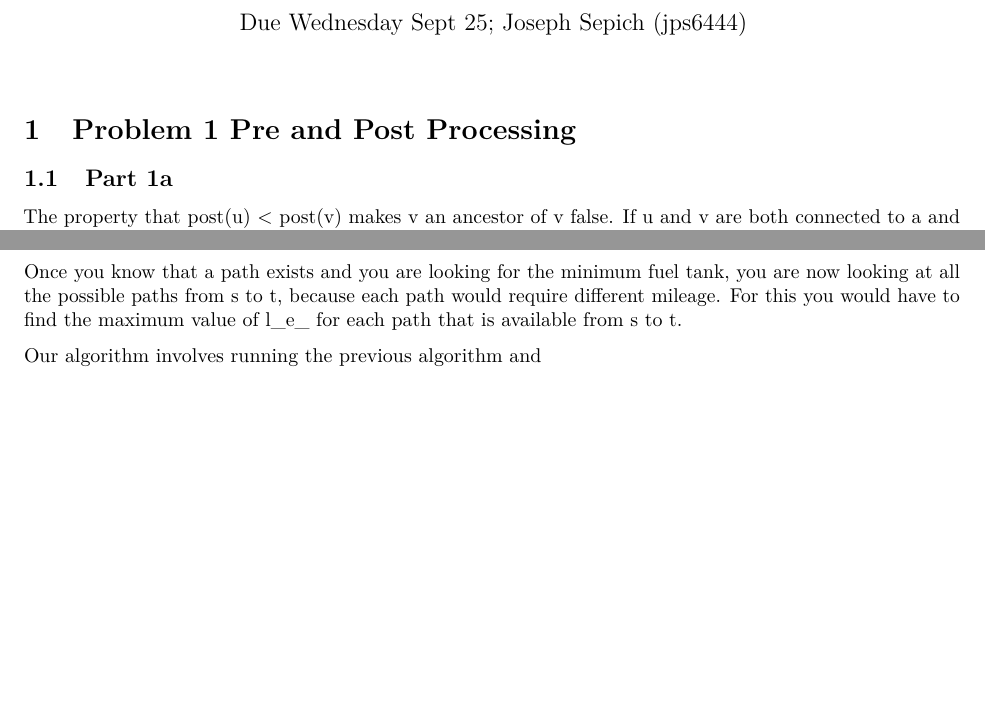
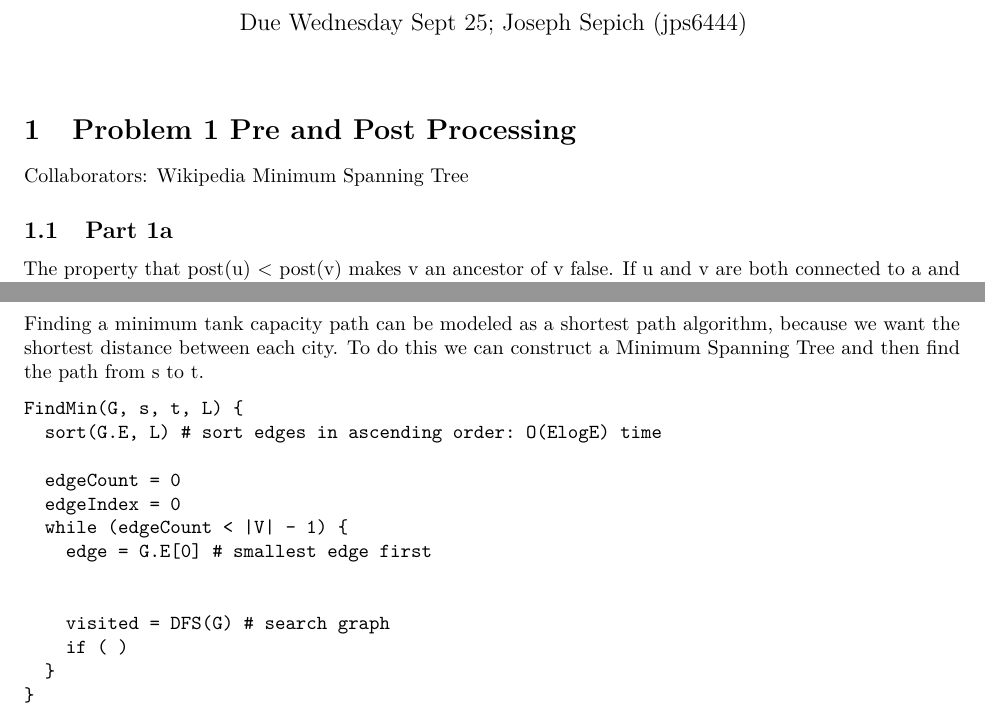
Before and after one commit to bevvvvv/Fall19Notebook, an R Markdown document (465Homework/465Homework4.Rmd): two parts of pages 1 and 11 of 11, joined at a grey line, cut so that both start at the same text, the shorter picture padded with empty space. Rendered offline with R 4.5, knitr and Pandoc, then LaTeX, with nearby package versions.

Commit message:
need to finish

````diff
--- a/465Homework/465Homework4.Rmd
+++ b/465Homework/465Homework4.Rmd
@@ -10,6 +10,8 @@ output:
 ---
 
 # Problem 1 Pre and Post Processing
+
+Collaborators: Wikipedia Minimum Spanning Tree
 
 ## Part 1a
 
@@ -144,6 +146,20 @@ Since this algorithm is merely DFS with a different coefficient, since it has a
 
 ## Part 5b
 
-Once you know that a path exists and you are looking for the minimum fuel tank, you are now looking at all the possible paths from s to t, because each path would require different mileage. For this you would have to find the maximum value of l_e_ for each path that is available from s to t.
+Finding a minimum tank capacity path can be modeled as a shortest path algorithm, because we want the shortest distance between each city. To do this we can construct a Minimum Spanning Tree and then find the path from s to t.
 
-Our algorithm involves running the previous algorithm and
+```{}
+FindMin(G, s, t, L) {
+  sort(G.E, L) # sort edges in ascending order: O(ElogE) time
+
+  edgeCount = 0
+  edgeIndex = 0
+  while (edgeCount < |V| - 1) {
+    edge = G.E[0] # smallest edge first
+
+
+    visited = DFS(G) # search graph
+    if ( )
+  }
+}
+```
````
